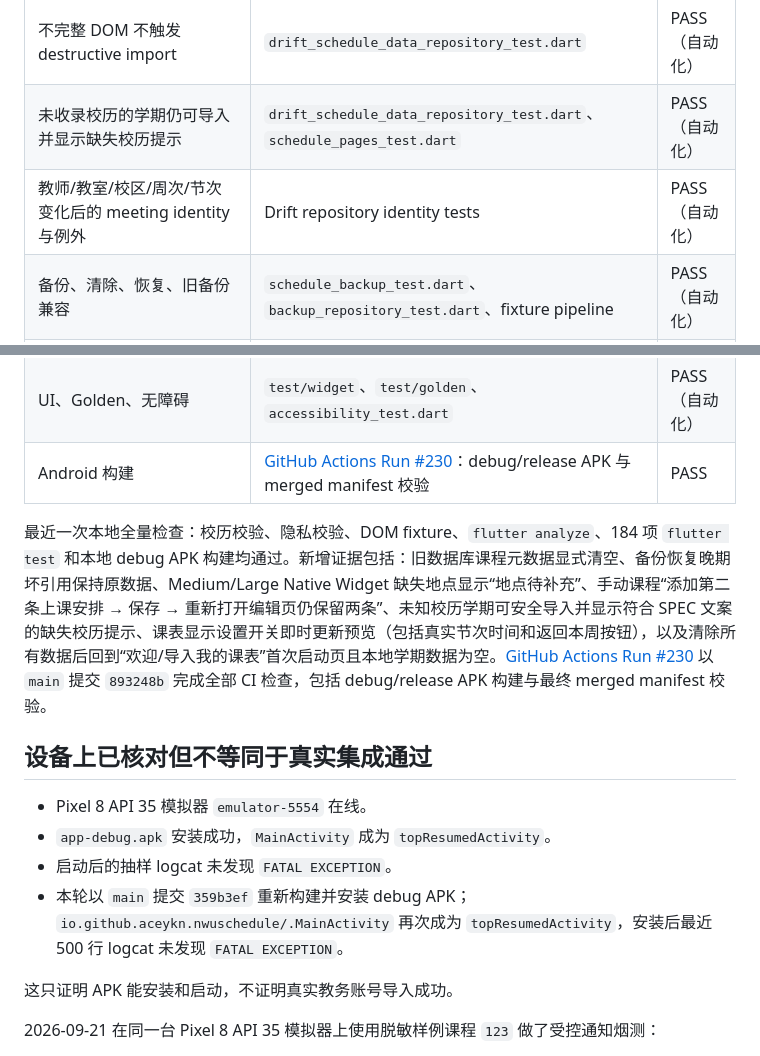
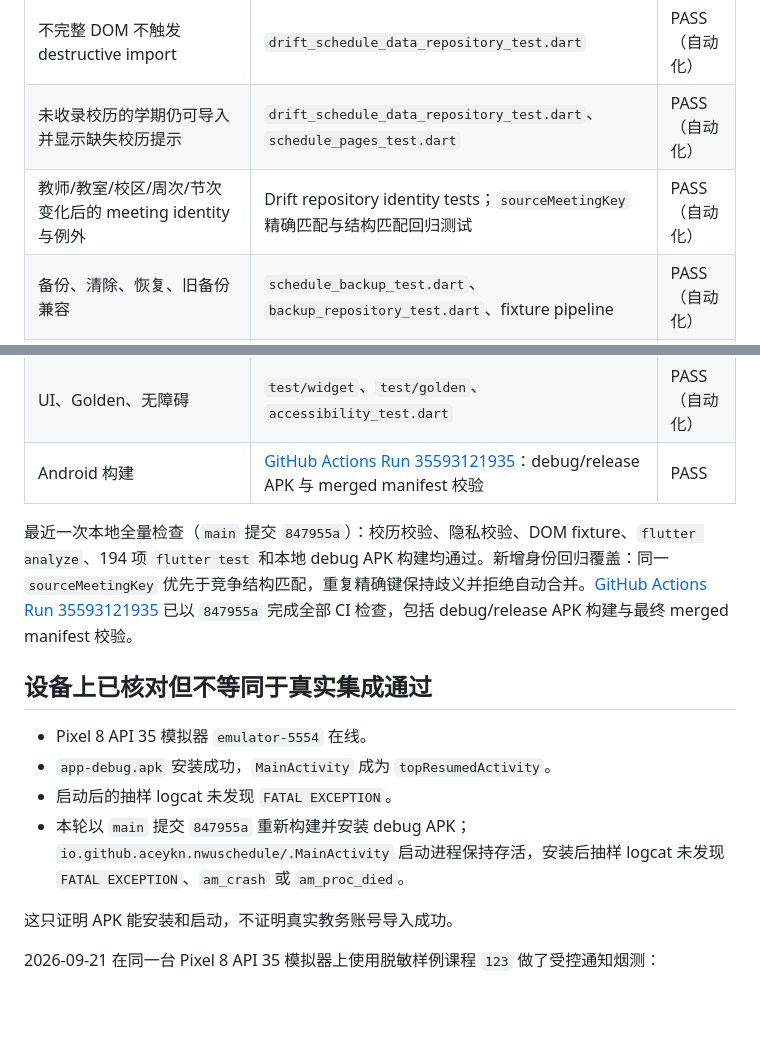
Before and after one commit to AceYKN/NWU-Schedule, a Markdown page: docs/spec-acceptance-status.md, 2 parts joined by grey strips. Rendered like a GitHub page; blank space fills up the shorter version.

Commit message:
docs: refresh spec acceptance evidence

```diff
--- a/docs/spec-acceptance-status.md
+++ b/docs/spec-acceptance-status.md
@@ -16,7 +16,7 @@
 | `321` 教室不进入周次、异常周次 fail-closed | DOM fixture 与 `timetable_import_test.dart` | PASS（自动化） |
 | 不完整 DOM 不触发 destructive import | `drift_schedule_data_repository_test.dart` | PASS（自动化） |
 | 未收录校历的学期仍可导入并显示缺失校历提示 | `drift_schedule_data_repository_test.dart`、`schedule_pages_test.dart` | PASS（自动化） |
-| 教师/教室/校区/周次/节次变化后的 meeting identity 与例外 | Drift repository identity tests | PASS（自动化） |
+| 教师/教室/校区/周次/节次变化后的 meeting identity 与例外 | Drift repository identity tests；`sourceMeetingKey` 精确匹配与结构匹配回归测试 | PASS（自动化） |
 | 备份、清除、恢复、旧备份兼容 | `schedule_backup_test.dart`、`backup_repository_test.dart`、fixture pipeline | PASS（自动化） |
 | 清除所有数据后恢复首次启动状态 | `widget_test.dart`、Drift repository assertions | PASS（自动化） |
 | Rolling WidgetSnapshot 与 Android 当前日期/时间过滤 | `widget_snapshot_test.dart`、`CourseWidgetProvider.kt` | PASS（自动化/静态） |
@@ -24,16 +24,16 @@
 | 隐私边界、无统计/广告依赖、merged manifest | privacy/manifest validators 与 CI | PASS（自动化） |
 | 课表显示设置的实时预览 | `widget_test.dart`、`schedule_display_settings_page.dart` | PASS（自动化） |
 | UI、Golden、无障碍 | `test/widget`、`test/golden`、`accessibility_test.dart` | PASS（自动化） |
-| Android 构建 | [GitHub Actions Run #230](https://github.com/AceYKN/NWU-Schedule/actions/runs/35547829278)：debug/release APK 与 merged manifest 校验 | PASS |
+| Android 构建 | [GitHub Actions Run 35593121935](https://github.com/AceYKN/NWU-Schedule/actions/runs/35593121935)：debug/release APK 与 merged manifest 校验 | PASS |
 
-最近一次本地全量检查：校历校验、隐私校验、DOM fixture、`flutter analyze`、184 项 `flutter test` 和本地 debug APK 构建均通过。新增证据包括：旧数据库课程元数据显式清空、备份恢复晚期坏引用保持原数据、Medium/Large Native Widget 缺失地点显示“地点待补充”、手动课程“添加第二条上课安排 → 保存 → 重新打开编辑页仍保留两条”、未知校历学期可安全导入并显示符合 SPEC 文案的缺失校历提示、课表显示设置开关即时更新预览（包括真实节次时间和返回本周按钮），以及清除所有数据后回到“欢迎/导入我的课表”首次启动页且本地学期数据为空。[GitHub Actions Run #230](https://github.com/AceYKN/NWU-Schedule/actions/runs/35547829278) 以 `main` 提交 `893248b` 完成全部 CI 检查，包括 debug/release APK 构建与最终 merged manifest 校验。
+最近一次本地全量检查（`main` 提交 `847955a`）：校历校验、隐私校验、DOM fixture、`flutter analyze`、194 项 `flutter test` 和本地 debug APK 构建均通过。新增身份回归覆盖：同一 `sourceMeetingKey` 优先于竞争结构匹配，重复精确键保持歧义并拒绝自动合并。[GitHub Actions Run 35593121935](https://github.com/AceYKN/NWU-Schedule/actions/runs/35593121935) 已以 `847955a` 完成全部 CI 检查，包括 debug/release APK 构建与最终 merged manifest 校验。
 
 ## 设备上已核对但不等同于真实集成通过
 
 - Pixel 8 API 35 模拟器 `emulator-5554` 在线。
 - `app-debug.apk` 安装成功，`MainActivity` 成为 `topResumedActivity`。
 - 启动后的抽样 logcat 未发现 `FATAL EXCEPTION`。
-- 本轮以 `main` 提交 `359b3ef` 重新构建并安装 debug APK；`io.github.aceykn.nwuschedule/.MainActivity` 再次成为 `topResumedActivity`，安装后最近 500 行 logcat 未发现 `FATAL EXCEPTION`。
+- 本轮以 `main` 提交 `847955a` 重新构建并安装 debug APK；`io.github.aceykn.nwuschedule/.MainActivity` 启动进程保持存活，安装后抽样 logcat 未发现 `FATAL EXCEPTION`、`am_crash` 或 `am_proc_died`。
 
 这只证明 APK 能安装和启动，不证明真实教务账号导入成功。
 
```
